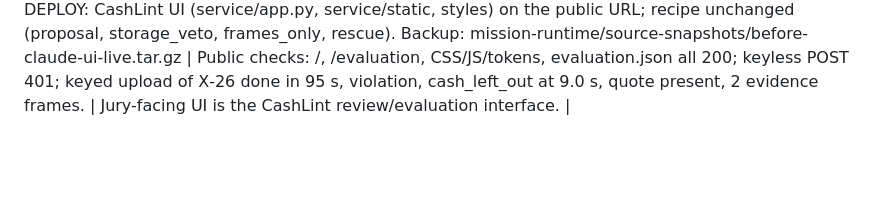
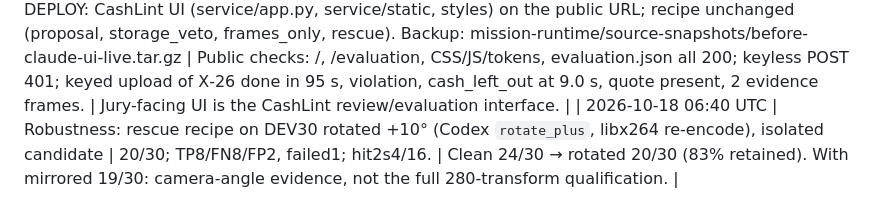
Before and after one commit to ibrakhim2906/fortebank-cash-handling-violation-detector, a Markdown page: experiments.md, the part around the change. Drawn GitHub-style; blank space fills up the shorter version.

```diff
--- a/experiments.md
+++ b/experiments.md
@@ -105,3 +105,4 @@ Pending (Claude port, not yet run): `AUDITOR_RECALL=rescue`, `=localize`, `=on`,
 | 2026-10-18 06:00 UTC | Robustness: rescue recipe on horizontally mirrored DEV30 (Codex `flip` transform, libx264 re-encode), isolated candidate | 19/30; TP11/FN5/FP5, failed1; hit1s4/16, hit2s7/16; type accuracy 0.71 on matched events. | Clean 24/30 → mirrored 19/30 (79% retained). Evidence for the camera-angle criterion, not the full 280-transform qualification; no proxy robustness credit claimed. |
 | 2026-10-18 06:20 UTC | LIVE DEPLOY: public API now runs selected recipe + AUDITOR_RECALL=rescue + cited rules (backup of previous files: mission-runtime/source-snapshots/before-claude-rescue-live.tar.gz) | Public keyed upload of DEV clip Х-26: done in 111 s (GPU shared with a robustness run), verdict violation, cash_left_out at 9.0 s (label 9.0 s), НБРК №231 п.20 quote and Adilet URL in the description, 2 evidence frames. | Jury-facing service updated and verified end to end. |
 | 2026-10-18 06:40 UTC | LIVE DEPLOY: CashLint UI (service/app.py, service/static, styles) on the public URL; recipe unchanged (proposal, storage_veto, frames_only, rescue). Backup: mission-runtime/source-snapshots/before-claude-ui-live.tar.gz | Public checks: /, /evaluation, CSS/JS/tokens, evaluation.json all 200; keyless POST 401; keyed upload of Х-26 done in 95 s, violation, cash_left_out at 9.0 s, quote present, 2 evidence frames. | Jury-facing UI is the CashLint review/evaluation interface. |
+| 2026-10-18 06:40 UTC | Robustness: rescue recipe on DEV30 rotated +10° (Codex `rotate_plus`, libx264 re-encode), isolated candidate | 20/30; TP8/FN8/FP2, failed1; hit2s4/16. | Clean 24/30 → rotated 20/30 (83% retained). With mirrored 19/30: camera-angle evidence, not the full 280-transform qualification. |
```
Also changed, not shown: README.md (+1 -0 lines), docs/pitch-script-ru.md (added, +31 -0 lines).
